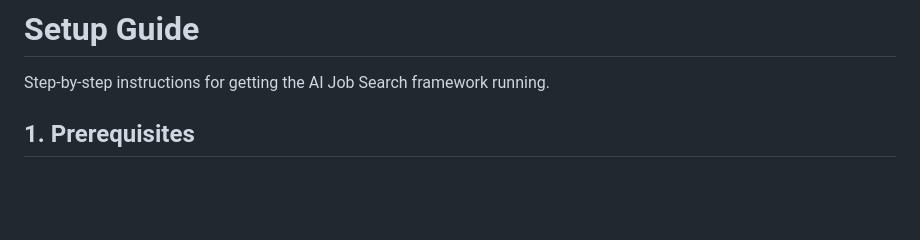
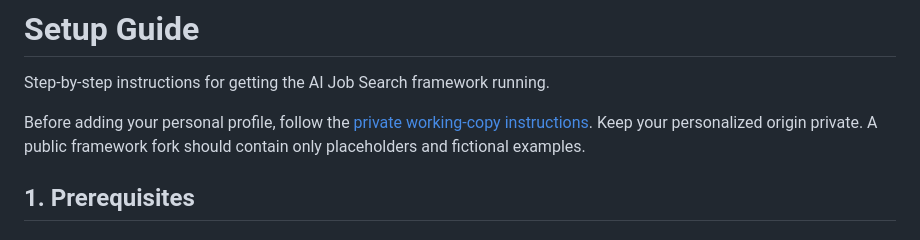
Before and after one commit to g-f1sh/ai-job-search-public, a Markdown page: SETUP.md, the part around the change. Drawn GitHub-style; blank space fills up the shorter version.

```diff
--- a/SETUP.md
+++ b/SETUP.md
@@ -1,6 +1,8 @@
 # Setup Guide
 
 Step-by-step instructions for getting the AI Job Search framework running.
+
+Before adding your personal profile, follow the [private working-copy instructions](README.md#1-create-a-private-working-copy). Keep your personalized origin private. A public framework fork should contain only placeholders and fictional examples.
 
 ## 1. Prerequisites
 
```
Also changed, not shown: README.md (+8 -4 lines).
